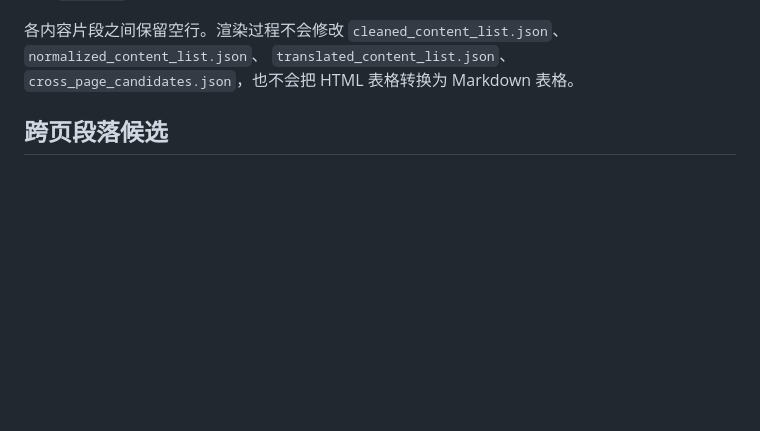
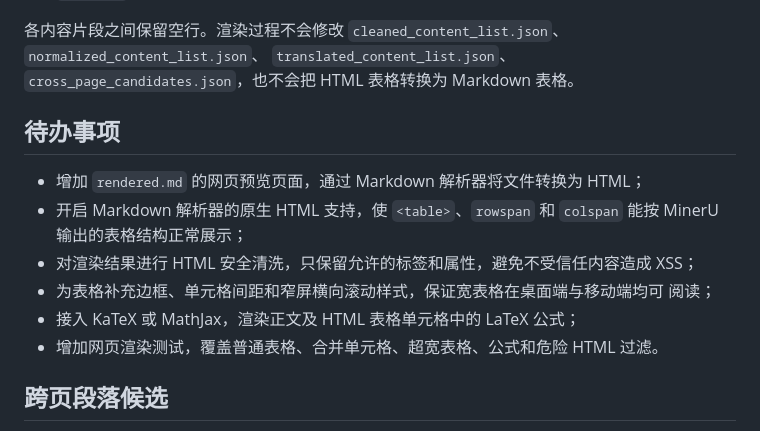
Before and after one commit to haowenj/pdf_trans, a Markdown page: README.md, the part around the change. Rendered like a GitHub page; blank space fills up the shorter version.

Commit message:
docs: add markdown web preview todo

```diff
--- a/README.md
+++ b/README.md
@@ -143,6 +143,19 @@ python -m pdf_trans --translate-only \
 `translated_content_list.json`、`cross_page_candidates.json`，也不会把 HTML
 表格转换为 Markdown 表格。
 
+## 待办事项
+
+- 增加 `rendered.md` 的网页预览页面，通过 Markdown 解析器将文件转换为 HTML；
+- 开启 Markdown 解析器的原生 HTML 支持，使 `<table>`、`rowspan` 和 `colspan`
+  能按 MinerU 输出的表格结构正常展示；
+- 对渲染结果进行 HTML 安全清洗，只保留允许的标签和属性，避免不受信任内容造成
+  XSS；
+- 为表格补充边框、单元格间距和窄屏横向滚动样式，保证宽表格在桌面端与移动端均可
+  阅读；
+- 接入 KaTeX 或 MathJax，渲染正文及 HTML 表格单元格中的 LaTeX 公式；
+- 增加网页渲染测试，覆盖普通表格、合并单元格、超宽表格、公式和危险 HTML
+  过滤。
+
 ## 跨页段落候选
 
 `cross_page_candidates.json` 只检查清洗数组中立即相邻的两个 `text` 对象。
```
